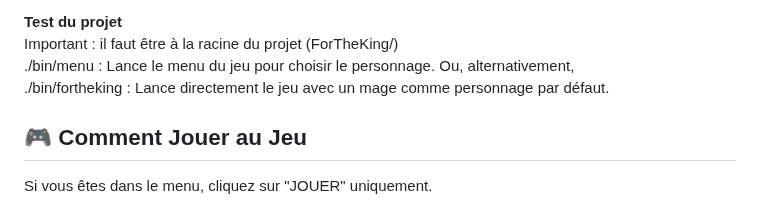
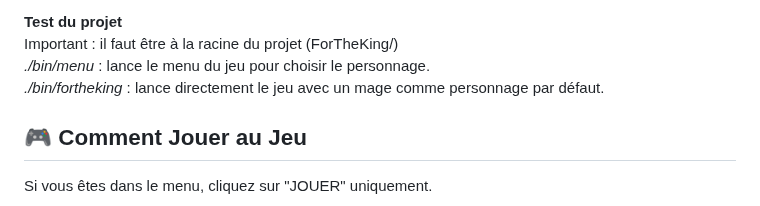
Before and after one commit to leodurandetu/ForTheKing, a Markdown page: README.md, the part around the change. Rendered like a GitHub page.

```diff
--- a/README.md
+++ b/README.md
@@ -77,9 +77,8 @@ make clean all
 
 **Test du projet**
 Important : il faut être à la racine du projet (ForTheKing/)
-./bin/menu  : Lance le menu du jeu pour choisir le personnage.
-Ou, alternativement,
-./bin/fortheking : Lance directement le jeu avec un mage comme personnage par défaut.
+_./bin/menu_  : lance le menu du jeu pour choisir le personnage.
+_./bin/fortheking_ : lance directement le jeu avec un mage comme personnage par défaut.
 
 ## 🎮 Comment Jouer au Jeu
 
```
